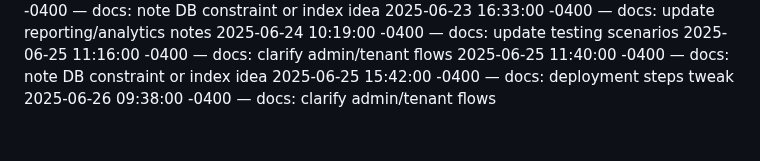
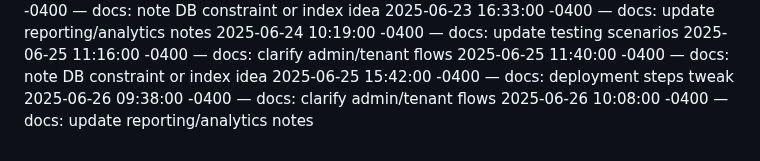
Before and after one commit to Dumisani-C/advanced_payment_and_support_system, a Markdown page: docs/CHANGELOG.md, the part around the change. Rendered like a GitHub page.

Commit message:
docs: update reporting/analytics notes

```diff
--- a/docs/CHANGELOG.md
+++ b/docs/CHANGELOG.md
@@ -444,3 +444,4 @@
 2025-06-25 11:40:00 -0400 — docs: note DB constraint or index idea
 2025-06-25 15:42:00 -0400 — docs: deployment steps tweak
 2025-06-26 09:38:00 -0400 — docs: clarify admin/tenant flows
+2025-06-26 10:08:00 -0400 — docs: update reporting/analytics notes
```
